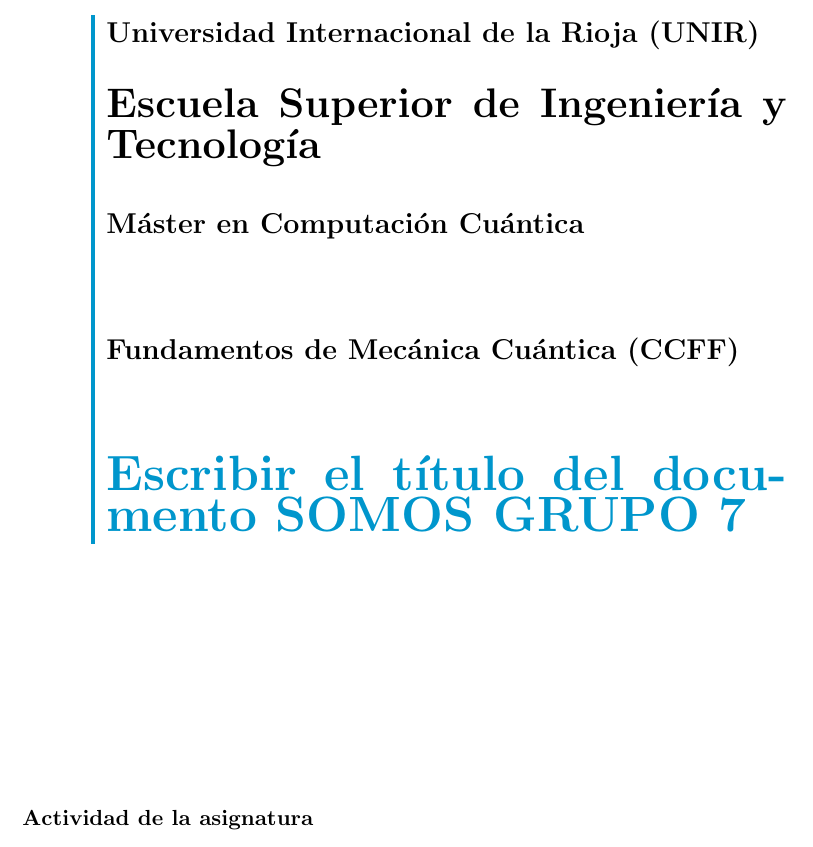
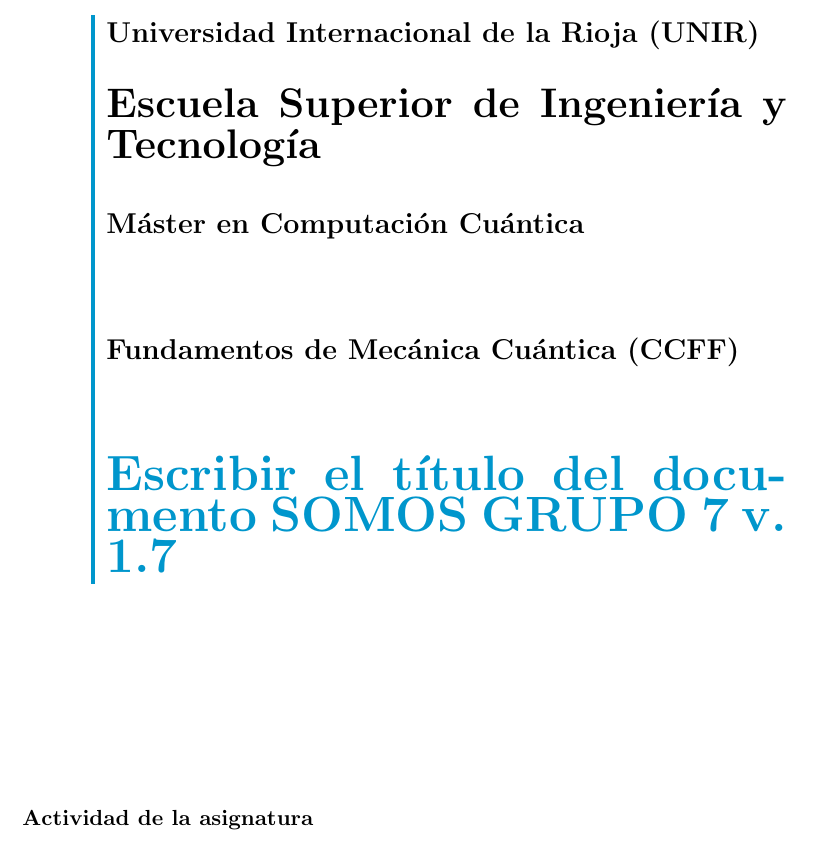
Before and after one commit to nanobeto-tecno/oscilador-cuantico-latex, a LaTeX book (projects/dac96fba-e153-4f44-a546-62621f972cfb/files/plantilla.tex): part of page 1 of 15, cut so that both start at the same text. Compiled offline with pdfLaTeX.

Commit message:
Subido el  2/4/2026 11:14:12 PM

```diff
--- a/projects/dac96fba-e153-4f44-a546-62621f972cfb/files/plantilla.tex
+++ b/projects/dac96fba-e153-4f44-a546-62621f972cfb/files/plantilla.tex
@@ -6,7 +6,7 @@
 %---------------------------
 %título del trabajo y autor
 %---------------------------
-\title{Escribir el título del documento SOMOS GRUPO 7}
+\title{Escribir el título del documento SOMOS GRUPO 7 v. 1.7}
 \author{Nombre y Apellidos}
 \date{diaXXX de mesXXX de 2023}
 \profesor{Rodrigo Gil-Merino y Rubio}
```
Also changed, not shown: 2 other files.
